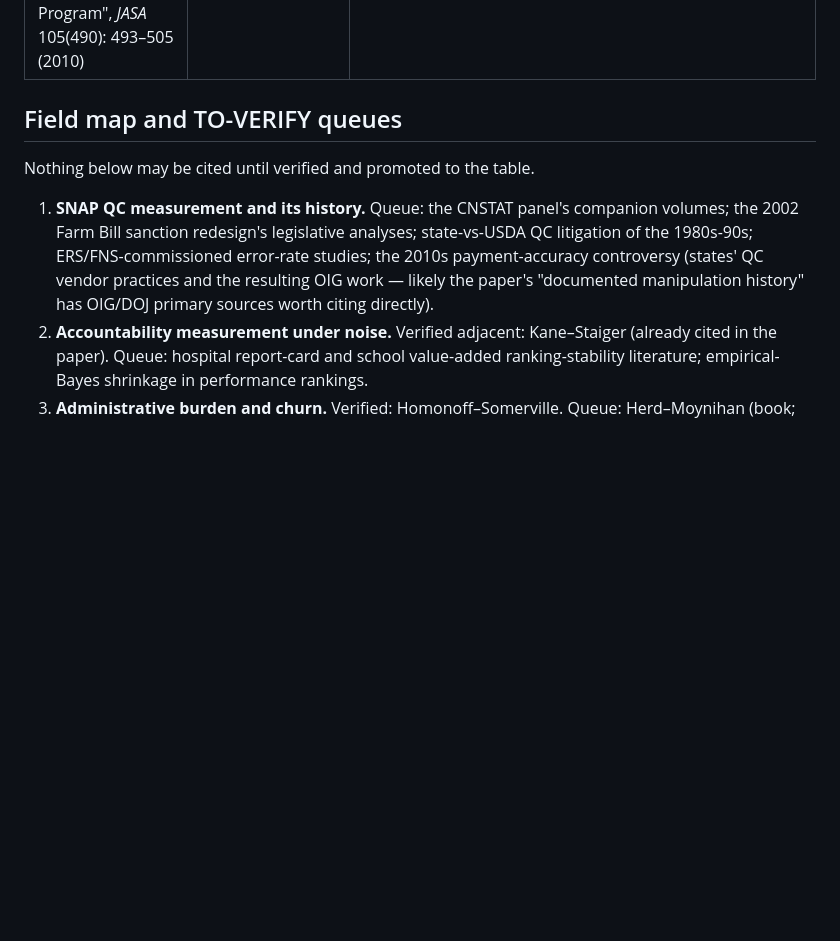
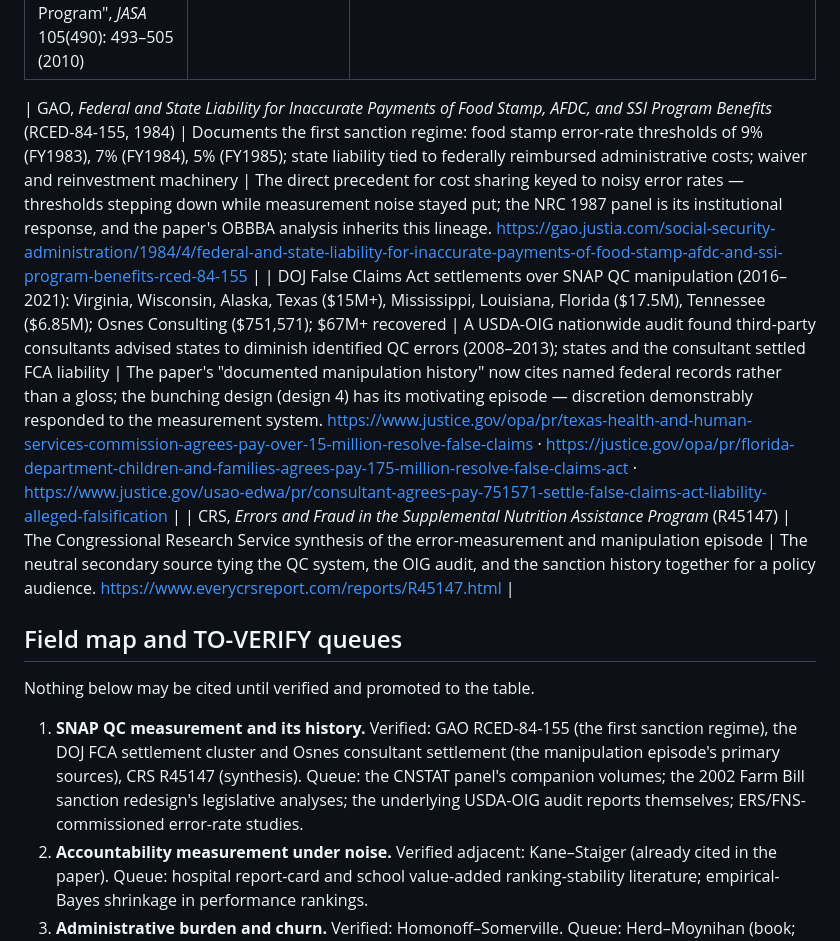
Before and after one commit to PolicyEngine/snap-qc-sim, a Markdown page: analysis/LITERATURE.md, the part around the change. Rendered like a GitHub page; blank space fills up the shorter version.

Commit message:
Promote the sanction-era and manipulation-episode anchors
GAO RCED-84-155 (thresholds 9/7/5 percent for FY1983-85, state
liability, waiver machinery), the DOJ False Claims Act settlement
cluster (eight states plus Osnes Consulting, $67M+ recovered over
consultant-advised diminishment of QC findings), and CRS R45147 join
the verified table. The paper's manipulation-history clause and the
bunching design now rest on named federal records; the OBBBA analysis
has its documented 1980s lineage.

Co-Authored-By: Claude Fable 5 <noreply@anthropic.com>

```diff
--- a/analysis/LITERATURE.md
+++ b/analysis/LITERATURE.md
@@ -41,17 +41,21 @@ treatment forces:
 | Abadie, "Using Synthetic Controls: Feasibility, Data Requirements, and Methodological Aspects", *Journal of Economic Literature* 59(2): 391–425 (2021) | The methodological survey: where synthetic controls are reliable and where they fail | The formal citation behind the event-study machinery; its reliability conditions are the checklist our Oregon run and the coming RI/KY runs must be argued against. https://www.aeaweb.org/articles?id=10.1257%2Fjel.20191450 |
 | Abadie, Diamond & Hainmueller, "Synthetic Control Methods for Comparative Case Studies: Estimating the Effect of California's Tobacco Control Program", *JASA* 105(490): 493–505 (2010) | The canonical single-treated-unit method with placebo-in-space permutation inference | The direct methodological ancestor of the design-1 estimator; permutation inference as implemented is theirs. |
 
+| GAO, *Federal and State Liability for Inaccurate Payments of Food Stamp, AFDC, and SSI Program Benefits* (RCED-84-155, 1984) | Documents the first sanction regime: food stamp error-rate thresholds of 9% (FY1983), 7% (FY1984), 5% (FY1985); state liability tied to federally reimbursed administrative costs; waiver and reinvestment machinery | The direct precedent for cost sharing keyed to noisy error rates — thresholds stepping down while measurement noise stayed put; the NRC 1987 panel is its institutional response, and the paper's OBBBA analysis inherits this lineage. https://gao.justia.com/social-security-administration/1984/4/federal-and-state-liability-for-inaccurate-payments-of-food-stamp-afdc-and-ssi-program-benefits-rced-84-155 |
+| DOJ False Claims Act settlements over SNAP QC manipulation (2016–2021): Virginia, Wisconsin, Alaska, Texas ($15M+), Mississippi, Louisiana, Florida ($17.5M), Tennessee ($6.85M); Osnes Consulting ($751,571); $67M+ recovered | A USDA-OIG nationwide audit found third-party consultants advised states to diminish identified QC errors (2008–2013); states and the consultant settled FCA liability | The paper's "documented manipulation history" now cites named federal records rather than a gloss; the bunching design (design 4) has its motivating episode — discretion demonstrably responded to the measurement system. https://www.justice.gov/opa/pr/texas-health-and-human-services-commission-agrees-pay-over-15-million-resolve-false-claims · https://justice.gov/opa/pr/florida-department-children-and-families-agrees-pay-175-million-resolve-false-claims-act · https://www.justice.gov/usao-edwa/pr/consultant-agrees-pay-751571-settle-false-claims-act-liability-alleged-falsification |
+| CRS, *Errors and Fraud in the Supplemental Nutrition Assistance Program* (R45147) | The Congressional Research Service synthesis of the error-measurement and manipulation episode | The neutral secondary source tying the QC system, the OIG audit, and the sanction history together for a policy audience. https://www.everycrsreport.com/reports/R45147.html |
+
 ## Field map and TO-VERIFY queues
 
 Nothing below may be cited until verified and promoted to the table.
 
-1. **SNAP QC measurement and its history.** Queue: the CNSTAT panel's
+1. **SNAP QC measurement and its history.** Verified: GAO RCED-84-155
+   (the first sanction regime), the DOJ FCA settlement cluster and
+   Osnes consultant settlement (the manipulation episode's primary
+   sources), CRS R45147 (synthesis). Queue: the CNSTAT panel's
    companion volumes; the 2002 Farm Bill sanction redesign's
-   legislative analyses; state-vs-USDA QC litigation of the 1980s-90s;
-   ERS/FNS-commissioned error-rate studies; the 2010s payment-accuracy
-   controversy (states' QC vendor practices and the resulting OIG
-   work — likely the paper's "documented manipulation history" has
-   OIG/DOJ primary sources worth citing directly).
+   legislative analyses; the underlying USDA-OIG audit reports
+   themselves; ERS/FNS-commissioned error-rate studies.
 2. **Accountability measurement under noise.** Verified adjacent:
    Kane–Staiger (already cited in the paper). Queue: hospital
    report-card and school value-added ranking-stability literature;
```
